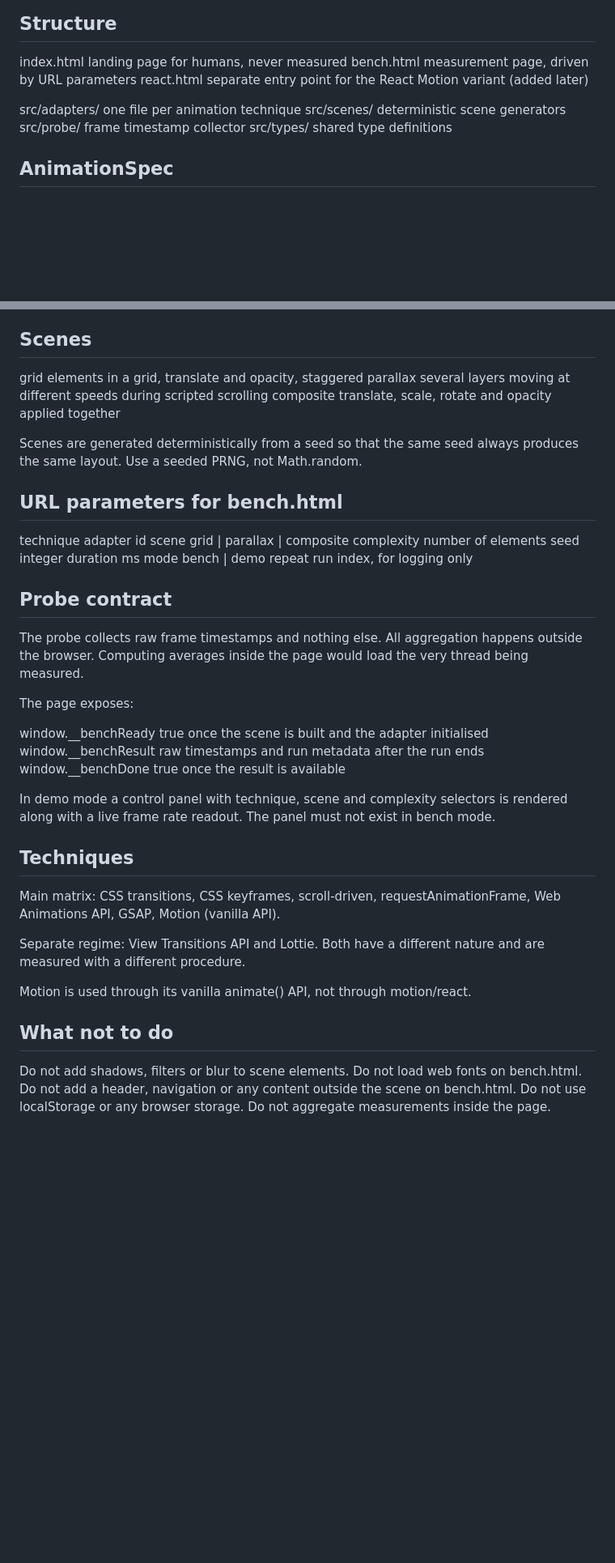
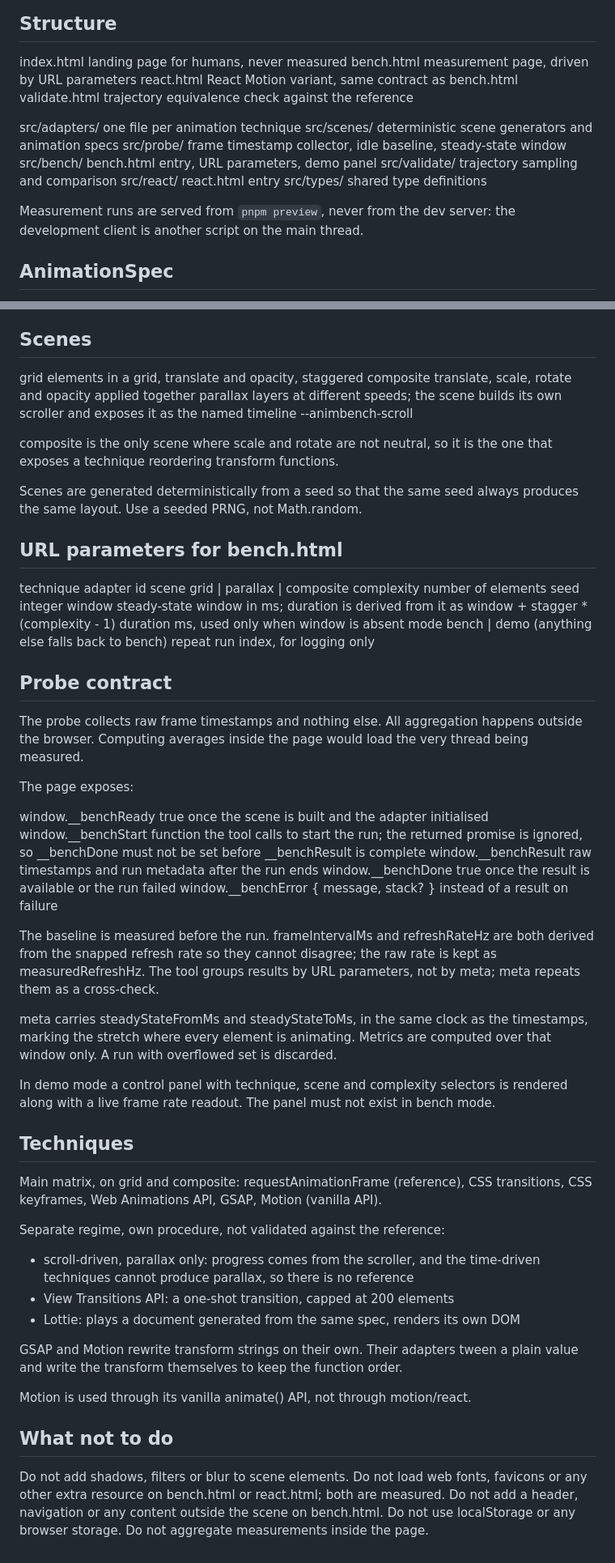
Before and after one commit to TomasDevs/animbench-lab, a Markdown page: CLAUDE.md, 2 parts joined by grey strips. Shown at 81% size. Rendered like a GitHub page; blank space fills up the shorter version.

```diff
--- a/CLAUDE.md
+++ b/CLAUDE.md
@@ -28,12 +28,19 @@ running on the main thread pollutes the measurement.
 
 index.html      landing page for humans, never measured
 bench.html      measurement page, driven by URL parameters
-react.html      separate entry point for the React Motion variant (added later)
+react.html      React Motion variant, same contract as bench.html
+validate.html   trajectory equivalence check against the reference
 
 src/adapters/   one file per animation technique
-src/scenes/     deterministic scene generators
-src/probe/      frame timestamp collector
+src/scenes/     deterministic scene generators and animation specs
+src/probe/      frame timestamp collector, idle baseline, steady-state window
+src/bench/      bench.html entry, URL parameters, demo panel
+src/validate/   trajectory sampling and comparison
+src/react/      react.html entry
 src/types/      shared type definitions
+
+Measurement runs are served from `pnpm preview`, never from the dev server: the
+development client is another script on the main thread.
 
 ## AnimationSpec
 
@@ -99,8 +110,12 @@ a rule, it does not belong in the main matrix.
 ## Scenes
 
 grid       elements in a grid, translate and opacity, staggered
-parallax   several layers moving at different speeds during scripted scrolling
 composite  translate, scale, rotate and opacity applied together
+parallax   layers at different speeds; the scene builds its own scroller and
+           exposes it as the named timeline --animbench-scroll
+
+composite is the only scene where scale and rotate are not neutral, so it is
+the one that exposes a technique reordering transform functions.
 
 Scenes are generated deterministically from a seed so that the same seed always
 produces the same layout. Use a seeded PRNG, not Math.random.
@@ -111,8 +126,10 @@ technique    adapter id
 scene        grid | parallax | composite
 complexity   number of elements
 seed         integer
-duration     ms
-mode         bench | demo
+window       steady-state window in ms; duration is derived from it as
+             window + stagger * (complexity - 1)
+duration     ms, used only when window is absent
+mode         bench | demo (anything else falls back to bench)
 repeat       run index, for logging only
 
 ## Probe contract
@@ -124,8 +141,21 @@ very thread being measured.
 The page exposes:
 
   window.__benchReady   true once the scene is built and the adapter initialised
+  window.__benchStart   function the tool calls to start the run; the returned
+                        promise is ignored, so __benchDone must not be set before
+                        __benchResult is complete
   window.__benchResult  raw timestamps and run metadata after the run ends
-  window.__benchDone    true once the result is available
+  window.__benchDone    true once the result is available or the run failed
+  window.__benchError   { message, stack? } instead of a result on failure
+
+The baseline is measured before the run. frameIntervalMs and refreshRateHz are
+both derived from the snapped refresh rate so they cannot disagree; the raw rate
+is kept as measuredRefreshHz. The tool groups results by URL parameters, not by
+meta; meta repeats them as a cross-check.
+
+meta carries steadyStateFromMs and steadyStateToMs, in the same clock as the
+timestamps, marking the stretch where every element is animating. Metrics are
+computed over that window only. A run with overflowed set is discarded.
 
 In demo mode a control panel with technique, scene and complexity selectors is
 rendered along with a live frame rate readout. The panel must not exist in
@@ -133,18 +163,25 @@ bench mode.
 
 ## Techniques
 
-Main matrix: CSS transitions, CSS keyframes, scroll-driven, requestAnimationFrame,
-Web Animations API, GSAP, Motion (vanilla API).
+Main matrix, on grid and composite: requestAnimationFrame (reference), CSS
+transitions, CSS keyframes, Web Animations API, GSAP, Motion (vanilla API).
 
-Separate regime: View Transitions API and Lottie. Both have a different nature
-and are measured with a different procedure.
+Separate regime, own procedure, not validated against the reference:
+- scroll-driven, parallax only: progress comes from the scroller, and the
+  time-driven techniques cannot produce parallax, so there is no reference
+- View Transitions API: a one-shot transition, capped at 200 elements
+- Lottie: plays a document generated from the same spec, renders its own DOM
+
+GSAP and Motion rewrite transform strings on their own. Their adapters tween a
+plain value and write the transform themselves to keep the function order.
 
 Motion is used through its vanilla animate() API, not through motion/react.
 
 ## What not to do
 
 Do not add shadows, filters or blur to scene elements.
-Do not load web fonts on bench.html.
+Do not load web fonts, favicons or any other extra resource on bench.html or
+react.html; both are measured.
 Do not add a header, navigation or any content outside the scene on bench.html.
 Do not use localStorage or any browser storage.
 Do not aggregate measurements inside the page.
```
Also changed, not shown: other parts of CLAUDE.md (+4 -0 lines).
